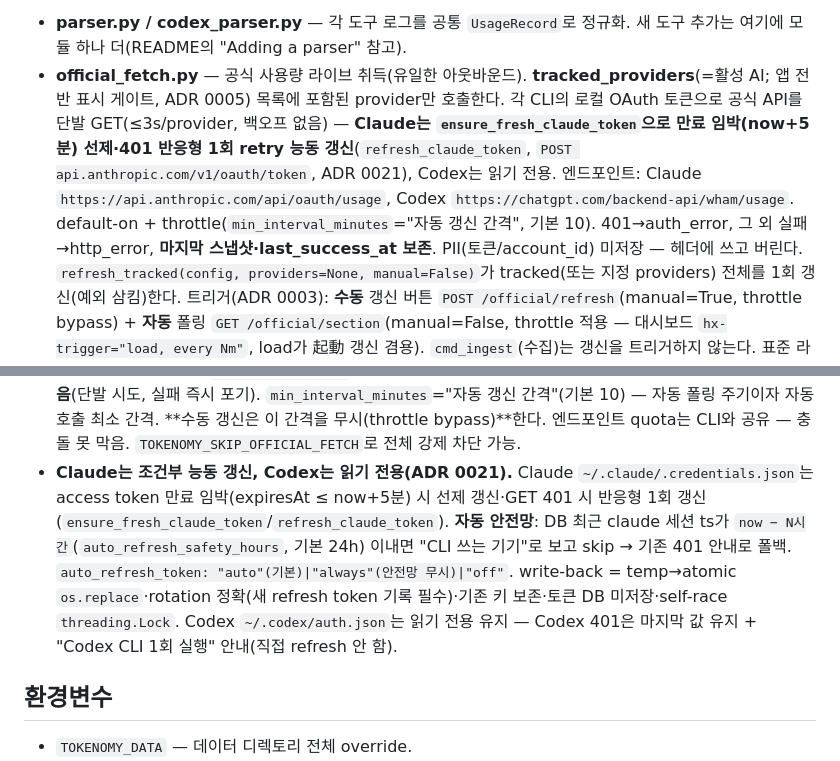
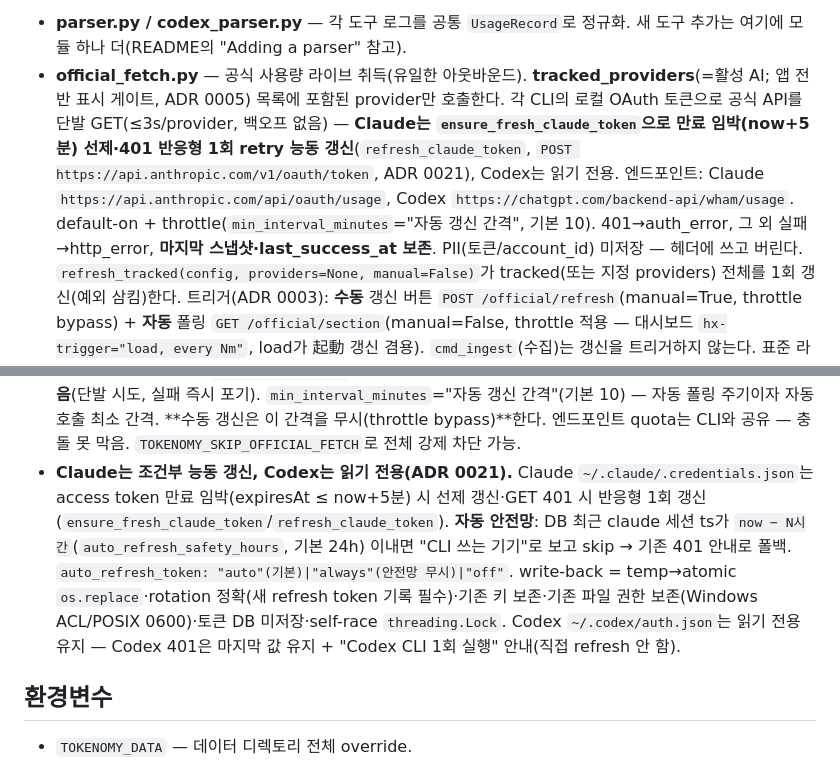
Before and after one commit to genius-kim-samsung/tokenomy, a Markdown page: CLAUDE.md, 2 parts joined by grey strips. Drawn GitHub-style.

Commit message:
docs: CLAUDE.md 게시에 토큰파일 권한 보존(0600)·엔드포인트 https 보완
Co-Authored-By: Claude Opus 4.8 (1M context) <noreply@anthropic.com>
Claude-Session: https://claude.ai/code/session_01Br3d9faATGgSWJG3CHwhGs

```diff
--- a/CLAUDE.md
+++ b/CLAUDE.md
@@ -46,7 +46,7 @@ start_tokenomy.bat         # ingest → 대시보드 → 브라우저 자동 열
 - **parser.py / codex_parser.py** — 각 도구 로그를 공통 `UsageRecord`로 정규화. 새 도구 추가는
   여기에 모듈 하나 더(README의 "Adding a parser" 참고).
 - **official_fetch.py** — 공식 사용량 라이브 취득(유일한 아웃바운드). **tracked_providers**(=활성 AI; 앱 전반 표시 게이트, ADR 0005) 목록에 포함된 provider만 호출한다. 각 CLI의 로컬 OAuth 토큰으로
-  공식 API를 단발 GET(≤3s/provider, 백오프 없음) — **Claude는 `ensure_fresh_claude_token`으로 만료 임박(now+5분) 선제·401 반응형 1회 retry 능동 갱신**(`refresh_claude_token`, `POST api.anthropic.com/v1/oauth/token`, ADR 0021), Codex는 읽기 전용. 엔드포인트: Claude `https://api.anthropic.com/api/oauth/usage`, Codex `https://chatgpt.com/backend-api/wham/usage`. default-on + throttle(`min_interval_minutes`="자동 갱신 간격", 기본 10). 401→auth_error, 그 외 실패→http_error,
+  공식 API를 단발 GET(≤3s/provider, 백오프 없음) — **Claude는 `ensure_fresh_claude_token`으로 만료 임박(now+5분) 선제·401 반응형 1회 retry 능동 갱신**(`refresh_claude_token`, `POST https://api.anthropic.com/v1/oauth/token`, ADR 0021), Codex는 읽기 전용. 엔드포인트: Claude `https://api.anthropic.com/api/oauth/usage`, Codex `https://chatgpt.com/backend-api/wham/usage`. default-on + throttle(`min_interval_minutes`="자동 갱신 간격", 기본 10). 401→auth_error, 그 외 실패→http_error,
   **마지막 스냅샷·last_success_at 보존**. PII(토큰/account_id) 미저장 — 헤더에 쓰고 버린다.
   `refresh_tracked(config, providers=None, manual=False)`가 tracked(또는 지정 providers) 전체를 1회 갱신(예외 삼킴)한다.
   트리거(ADR 0003): **수동** 갱신 버튼 `POST /official/refresh`(manual=True, throttle bypass) + **자동** 폴링 `GET /official/section`(manual=False, throttle 적용 — 대시보드 `hx-trigger="load, every Nm"`, load가 起動 갱신 겸용). `cmd_ingest`(수집)는 갱신을 트리거하지 않는다. 표준 라이브러리만.
@@ -96,7 +96,7 @@ start_tokenomy.bat         # ingest → 대시보드 → 브라우저 자동 열
 - **공식 사용량은 멀티버킷(USD 통일) — Claude 버킷(월간·이벤트·rate-window)/Codex 월간(+개인 구독제 rate-window).** 한도·리셋은 모두 공식 API에서 읽는다(실제 리셋=`resets_at`). 게이지 라벨은 **창 길이 기반**으로 통일: "5시간"·"7일(All)"·"7일(Sonnet)"·"월간"·"이벤트". 옛 Codex "월÷4 주간 추정" 게이지는 로컬 used를 공식 한도에 섞던 위반이라 제거됨(ADR 0012) — 주간 흐름은 공식 글랜스("이번주 $", ADR 0011)가 대신한다. `credit_to_usd`(config, 기본 0.04)로 크레딧 환산, 토큰 cost 경로와 분리. 구 단일값 `official_usage` 테이블은 `_migrate`가 DROP(로컬 단일 사용자라 이관 없음).
 - **공식 사용량 취득(=갱신)은 default-on(tracked providers만)·비차단.** `tracked_providers` 목록에 있는 provider만 공식 API를 호출하고, 첫 실행 시 크레덴셜 파일 존재로 시드한다. 갱신은 **수집(`cmd_ingest`)과 분리** — 수집은 로컬 JSONL 재스캔만, 갱신은 웹 라우트(수동 버튼/자동 폴링)가 담당한다(ADR 0003). 起動 갱신은 대시보드 로드 시 `hx-trigger="load"`가 겸한다(launcher는 수집만 동기 실행).
   타임아웃 ≤3s, **백오프 없음**(단발 시도, 실패 즉시 포기). `min_interval_minutes`="자동 갱신 간격"(기본 10) — 자동 폴링 주기이자 자동 호출 최소 간격. **수동 갱신은 이 간격을 무시(throttle bypass)**한다. 엔드포인트 quota는 CLI와 공유 — 충돌 못 막음. `TOKENOMY_SKIP_OFFICIAL_FETCH`로 전체 강제 차단 가능.
-- **Claude는 조건부 능동 갱신, Codex는 읽기 전용(ADR 0021).** Claude `~/.claude/.credentials.json`는 access token 만료 임박(expiresAt ≤ now+5분) 시 선제 갱신·GET 401 시 반응형 1회 갱신(`ensure_fresh_claude_token`/`refresh_claude_token`). **자동 안전망**: DB 최근 claude 세션 ts가 `now − N시간`(`auto_refresh_safety_hours`, 기본 24h) 이내면 "CLI 쓰는 기기"로 보고 skip → 기존 401 안내로 폴백. `auto_refresh_token: "auto"(기본)|"always"(안전망 무시)|"off"`. write-back = temp→atomic `os.replace`·rotation 정확(새 refresh token 기록 필수)·기존 키 보존·토큰 DB 미저장·self-race `threading.Lock`. Codex `~/.codex/auth.json`는 읽기 전용 유지 — Codex 401은 마지막 값 유지 + "Codex CLI 1회 실행" 안내(직접 refresh 안 함).
+- **Claude는 조건부 능동 갱신, Codex는 읽기 전용(ADR 0021).** Claude `~/.claude/.credentials.json`는 access token 만료 임박(expiresAt ≤ now+5분) 시 선제 갱신·GET 401 시 반응형 1회 갱신(`ensure_fresh_claude_token`/`refresh_claude_token`). **자동 안전망**: DB 최근 claude 세션 ts가 `now − N시간`(`auto_refresh_safety_hours`, 기본 24h) 이내면 "CLI 쓰는 기기"로 보고 skip → 기존 401 안내로 폴백. `auto_refresh_token: "auto"(기본)|"always"(안전망 무시)|"off"`. write-back = temp→atomic `os.replace`·rotation 정확(새 refresh token 기록 필수)·기존 키 보존·기존 파일 권한 보존(Windows ACL/POSIX 0600)·토큰 DB 미저장·self-race `threading.Lock`. Codex `~/.codex/auth.json`는 읽기 전용 유지 — Codex 401은 마지막 값 유지 + "Codex CLI 1회 실행" 안내(직접 refresh 안 함).
 
 ## 환경변수
 
```
